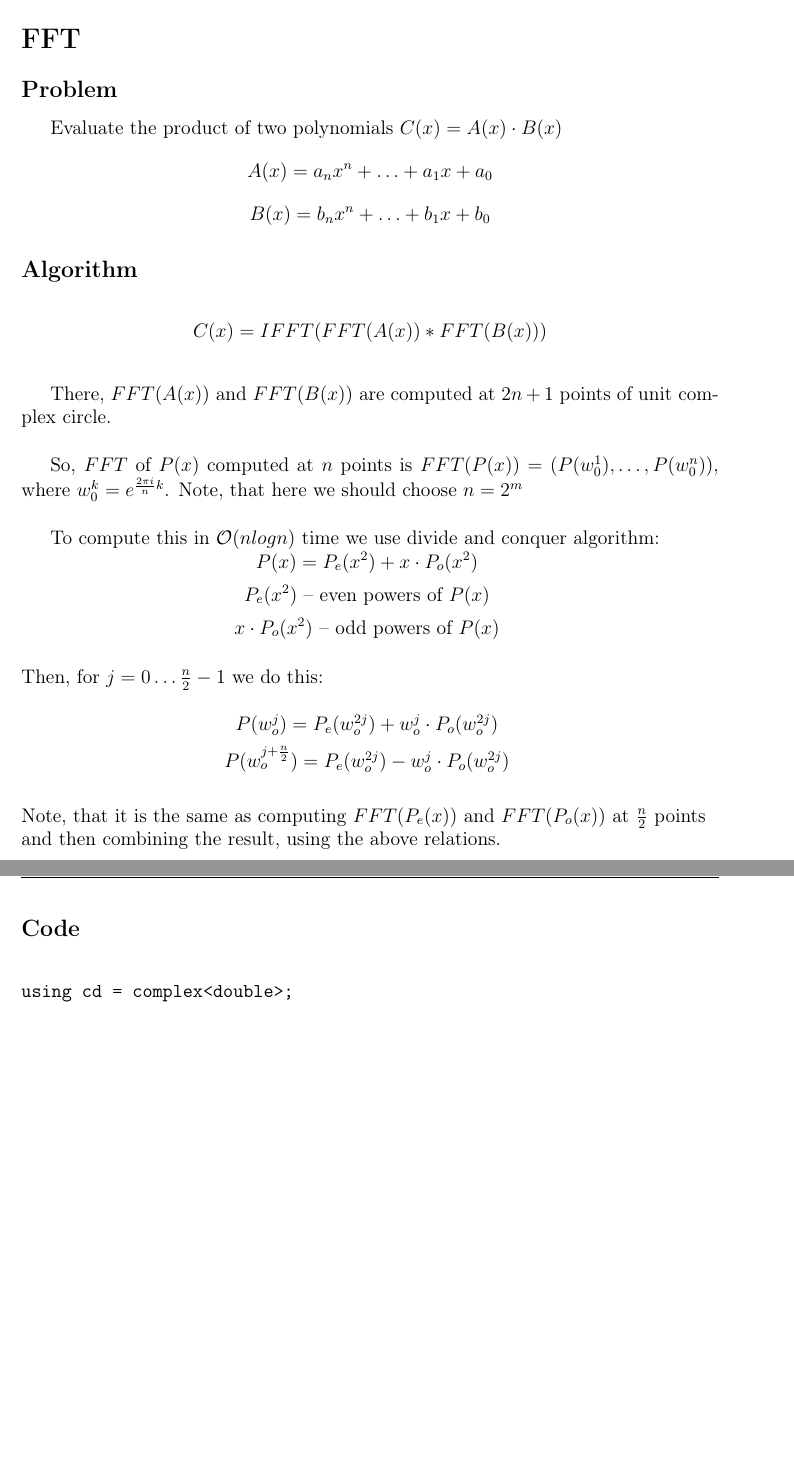
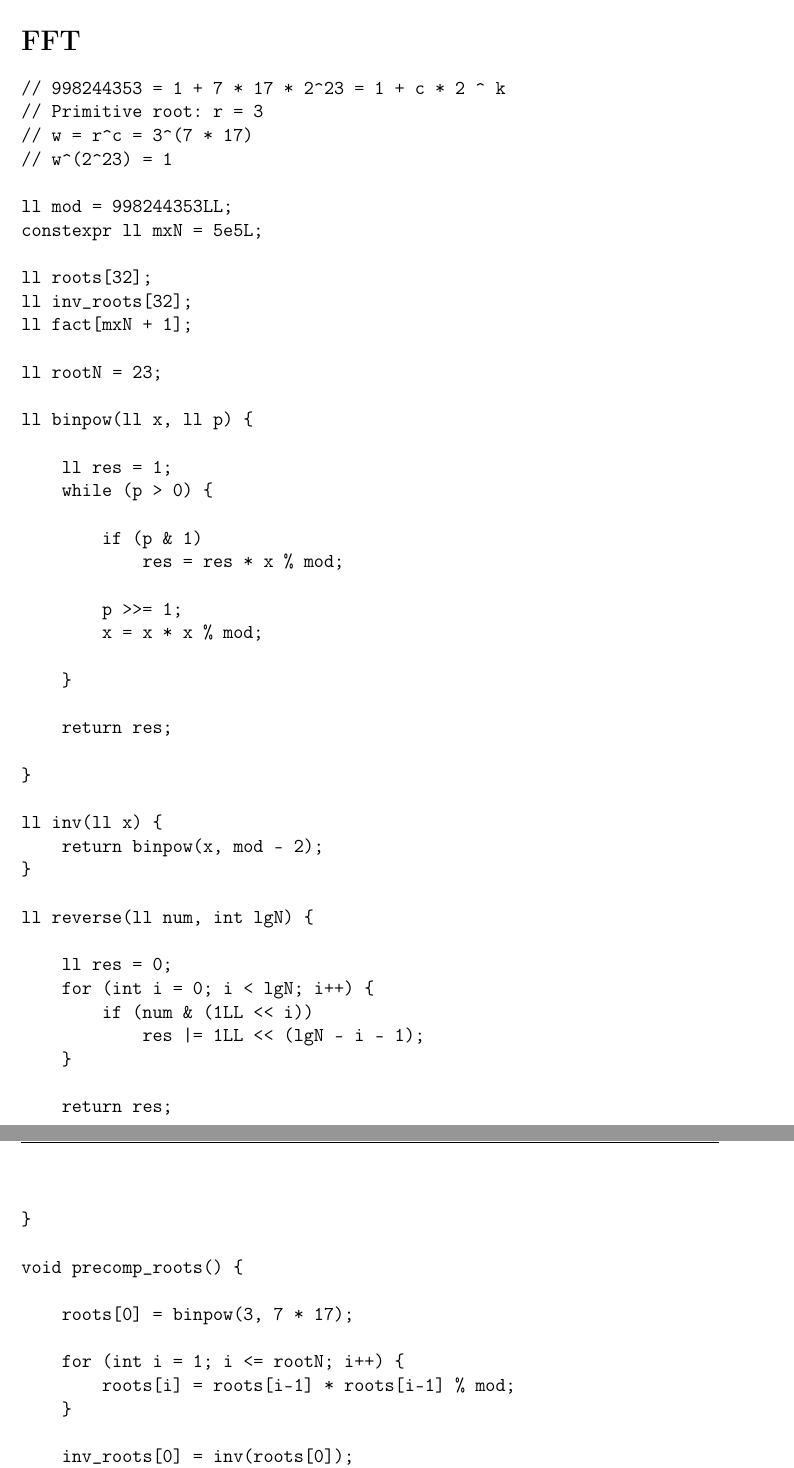
Before and after one commit to RevelcoS/Team-Reference, a LaTeX document (team-reference.tex): two parts of pages 4 and 5 of 11 before the commit and two parts of pages 4 and 5 of 12 after it, joined at a grey line, cut so that both start at the same text, the shorter picture padded with empty space. Compiled offline with pdfLaTeX.

Commit message:
NTT
* Added: NTT and optimized FFT
* Removed: \large text

```diff
--- a/team-reference.tex
+++ b/team-reference.tex
@@ -179,100 +179,143 @@ set colorcolumn=120
 \newpage
 \section*{FFT}
 
-\subsection*{Problem}
+\begin{verbatim}
+// 998244353 = 1 + 7 * 17 * 2^23 = 1 + c * 2 ^ k
+// Primitive root: r = 3
+// w = r^c = 3^(7 * 17)
+// w^(2^23) = 1
 
-Evaluate the product of two polynomials $C(x) = A(x) \cdot B(x)$
-$$A(x) = a_nx^n + \ldots + a_1x + a_0$$
-$$B(x) = b_nx^n + \ldots + b_1x + b_0$$
+ll mod = 998244353LL;
+constexpr ll mxN = 5e5L;
 
-\subsection*{Algorithm}
+ll roots[32];
+ll inv_roots[32];
+ll fact[mxN + 1];
 
-$$C(x) = IFFT(FFT(A(x)) * FFT(B(x)))$$
-\vspace{1mm}
+ll rootN = 23;
 
-There, $FFT(A(x))$ and $FFT(B(x))$ are computed at $2n + 1$ points of unit complex circle. \\
+ll binpow(ll x, ll p) {
 
-So, $FFT$ of $P(x)$ computed at $n$ points is $FFT(P(x)) = (P(w_0^1), \ldots, P(w_0^{n}))$, where $w_0^{k} = e^{\frac{2\pi i}{n}k}$. Note, that here we should choose $n = 2^m$ \\
+    ll res = 1;
+    while (p > 0) {
 
-To compute this in $\mathcal{O}(nlogn)$ time we use divide and conquer algorithm:
+        if (p & 1)
+            res = res * x % mod;
 
-\centering
-$P(x) = P_e(x^2) + x \cdot P_o(x^2)$
-\vspace{2mm}
+        p >>= 1;
+        x = x * x % mod;
 
-\centering
-$P_e(x^2)$ -- even powers of $P(x)$
-\vspace{2mm}
+    }
 
-\centering
-$x \cdot P_o(x^2)$ -- odd powers of $P(x)$
-\vspace{1mm}
+    return res;
 
-\flushleft
-Then, for $j = 0 \ldots \frac{n}{2}-1$ we do this:
-\vspace{5mm}
-
-\centering
-$ P(w_o^j) = P_e(w_o^{2j}) + w_o^j \cdot P_o(w_o^{2j}) $
-\vspace{2mm}
-
-\centering
-$ P(w_o^{j+\frac{n}{2}}) = P_e(w_o^{2j}) - w_o^j \cdot P_o(w_o^{2j}) $
-\vspace{2mm}
-
-\flushleft
-Note, that it is the same as computing $FFT(P_e(x))$ and $FFT(P_o(x))$ at $\frac{n}{2}$ points and then combining the result, using the above relations.
-
-\newpage
-\subsection*{Code}
-\normalsize
-
-\begin{verbatim}
-
-using cd = complex<double>;
-const double PI = acos(-1);
-
-void fft(vector<cd> & a, bool invert) {
-    int n = a.size();
-    if (n == 1) return;
-
-    vector<cd> a0(n / 2), a1(n / 2);
-    for (int i = 0; 2 * i < n; i++) {
-        a0[i] = a[2*i];
-        a1[i] = a[2*i+1];
-    }
-    fft(a0, invert); fft(a1, invert);
-
-    double ang = 2 * PI / n * (invert ? -1 : 1);
-    cd w(1), wn(cos(ang), sin(ang));
-    for (int i = 0; 2 * i < n; i++) {
-        a[i] = a0[i] + w * a1[i];
-        a[i + n/2] = a0[i] - w * a1[i];
-        if (invert) {
-            a[i] /= 2;
-            a[i + n/2] /= 2;
-        }
-        w *= wn;
-    }
 }
 
-vector<int> multiply(vector<int> const& a, vector<int> const& b) {
-    vector<cd> fa(a.begin(), a.end()), fb(b.begin(), b.end());
-    int n = 1;
-    while (n < a.size() + b.size())
-        n <<= 1;
-    fa.resize(n); fb.resize(n);
+ll inv(ll x) {
+    return binpow(x, mod - 2);
+}
 
-    fft(fa, false); fft(fb, false);
-    for (int i = 0; i < n; i++)
-        fa[i] *= fb[i];
-    fft(fa, true);
+ll reverse(ll num, int lgN) {
 
-    vector<int> result(n);
-    for (int i = 0; i < n; i++)
-        result[i] = round(fa[i].real());
-    return result;
+    ll res = 0;
+    for (int i = 0; i < lgN; i++) {
+        if (num & (1LL << i))
+            res |= 1LL << (lgN - i - 1);
+    }
+
+    return res;
+
 }
+
+void precomp_roots() {
+
+    roots[0] = binpow(3, 7 * 17);
+
+    for (int i = 1; i <= rootN; i++) {
+        roots[i] = roots[i-1] * roots[i-1] % mod;
+    }
+
+    inv_roots[0] = inv(roots[0]);
+    for (int i = 1; i <= rootN; i++) {
+        inv_roots[i] = inv_roots[i-1] * inv_roots[i-1] % mod;
+    }
+
+}
+
+// const double PI = acos(-1);
+
+void fft(vector<ll> &a, bool invert) {
+
+    ll N = a.size();
+    ll lgN = 0;
+    while ((1 << lgN) < N)
+        lgN++;
+
+    for (int i = 0; i < N; i++) {
+        int needI = reverse(i, lgN);
+        if (i < needI)
+            swap(a[i], a[needI]);
+    }
+
+    for (ll power = 1; power <= lgN; power++) {
+
+        ll root = invert ? roots[rootN - power] : inv_roots[rootN - power];
+        ll len = 1LL << power;
+
+        // double ang = 2 * PI / len * (invert ? -1 : 1);
+        // complex<double> root(cos(ang), sin(ang));
+
+        for (ll i = 0; i < N; i += len) {
+
+            ll w = 1;
+            for (ll j = 0; j < (len >> 1); j++) {
+
+                ll u = a[i + j];
+                ll v = a[i + j + (len >> 1)] * w % mod;
+
+                a[i + j] = (u + v) % mod;
+                a[i + j + (len >> 1)] = (u - v + mod) % mod;
+
+                w = w * root % mod;
+
+            }
+
+        }
+
+    }
+
+    if (invert) {
+
+        ll invN = inv(N);
+        for (ll i = 0; i < N; i++)
+            a[i] = a[i] * invN % mod;
+
+    }
+
+}
+
+void mult(vector<ll> &A, vector<ll> &B) {
+
+    ll N = 1;
+    while (N < A.size() + B.size())
+        N <<= 1;
+
+    A.resize(N);
+    B.resize(N);
+
+    fft(A, false);
+    fft(B, false);
+    for (ll i = 0; i < N; i++)
+        A[i] = A[i] * B[i] % mod;
+
+    fft(A, true);
+
+    // vector<int> result(N);
+    // for (int i = 0; i < N; i++)
+    //    result[i] = round(A[i].real());
+
+}
+
 \end{verbatim}
 
 \section*{Knapsack}
```
Also changed, not shown: team-reference.tex (8 more changed lines).
